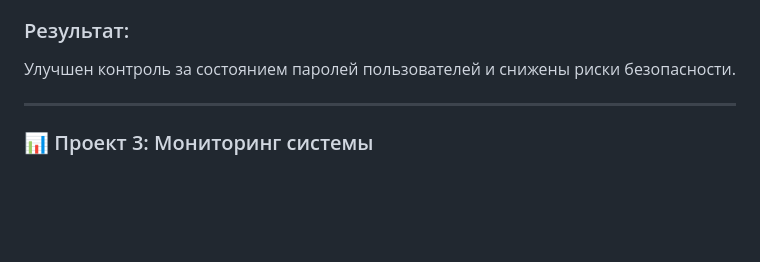
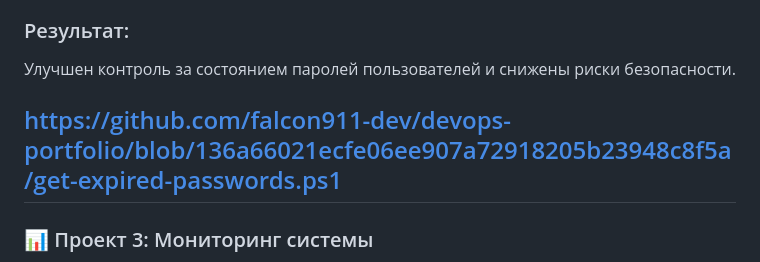
Before and after one commit to falcon911-dev/devops-portfolio, a Markdown page: index.md, the part around the change. GitHub-like rendering; blank space fills up the shorter version.

```diff
--- a/index.md
+++ b/index.md
@@ -50,6 +50,7 @@
 ### Результат:
 Улучшен контроль за состоянием паролей пользователей и снижены риски безопасности.
 
+https://github.com/falcon911-dev/devops-portfolio/blob/136a66021ecfe06ee907a72918205b23948c8f5a/get-expired-passwords.ps1
 ---
 
 ### 📊 Проект 3: Мониторинг системы
```
